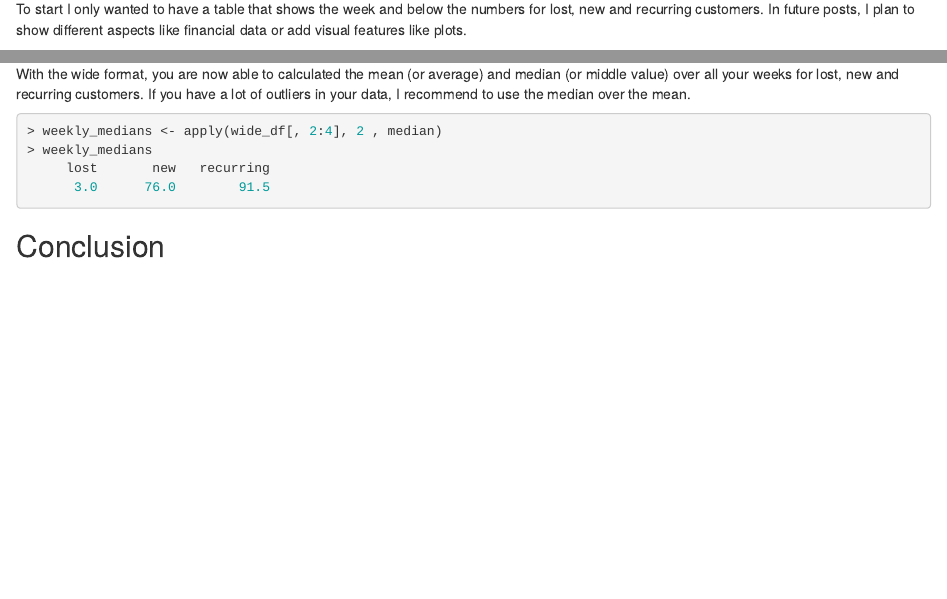
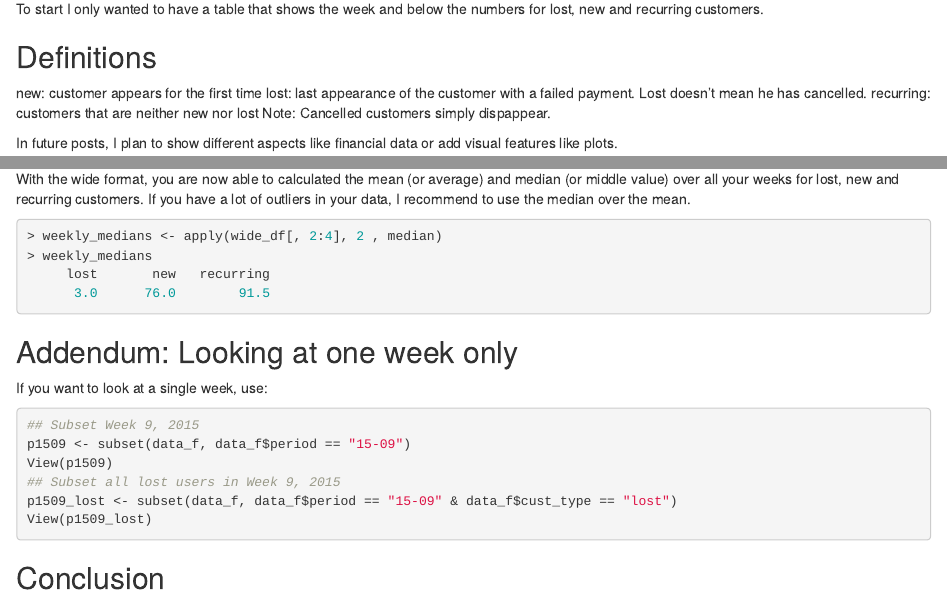
Before and after one commit to rogerfischer/stripe_with_R, an R Markdown document (working_with_stripe_and_R.Rmd): the page in a window 1100 px wide, from 380 px down, and a second part further down, joined at a grey line. Rendered offline with R 4.5, knitr and Pandoc, with nearby package versions.

Commit message:
Added subsetting weekly data

````diff
--- a/working_with_stripe_and_R.Rmd
+++ b/working_with_stripe_and_R.Rmd
@@ -13,6 +13,14 @@ I recently started working with [R](http://www.r-project.org/ "The R Project for
 As we have a weekly meeting where we discuss our numbers, it would be best to get the numbers per week. So I decided to start with the question of how many new and recurring customer we have, as well as how many customers we lose per week.
 
 To start I only wanted to have a table that shows the week and below the numbers for lost, new and recurring customers.
+
+Definitions
+-----------
+new: customer appears for the first time
+lost: last appearance of the customer with a failed payment. Lost doesn't mean he has cancelled.
+recurring: customers that are neither new nor lost
+Note: Cancelled customers simply dispappear.
+
 In future posts, I plan to show different aspects like financial data or add visual features like plots.
 
 
@@ -179,6 +187,18 @@ With the wide format, you are now able to calculated the mean (or average) and m
       3.0      76.0        91.5
 ```
 
+
+## Addendum: Looking at one week only
+If you want to look at a single week, use:
+```r
+## Subset Week 9, 2015
+p1509 <- subset(data_f, data_f$period == "15-09")
+View(p1509)
+## Subset all lost users in Week 9, 2015
+p1509_lost <- subset(data_f, data_f$period == "15-09" & data_f$cust_type == "lost")
+View(p1509_lost)
+```
+
 ## Conclusion
 Now you can always download your current payments.cvs and rerun the R script and you have your updated numbers. You will always know how many new, lost or recurring customers you have. And you can compare that to your average or median week.
 
````
